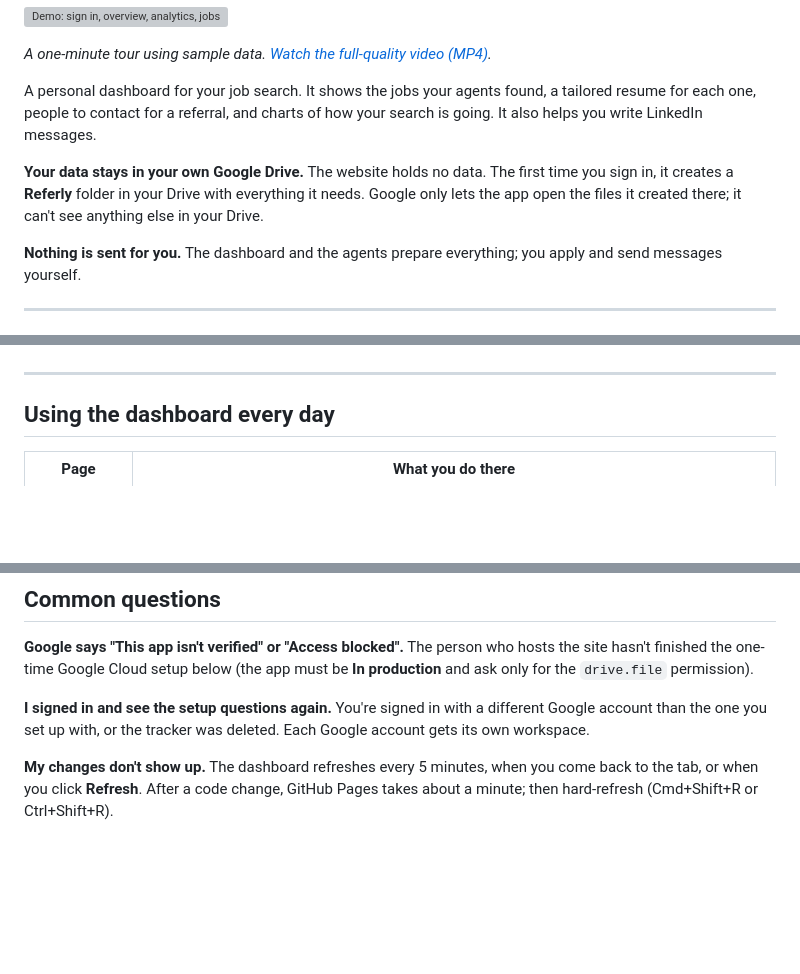
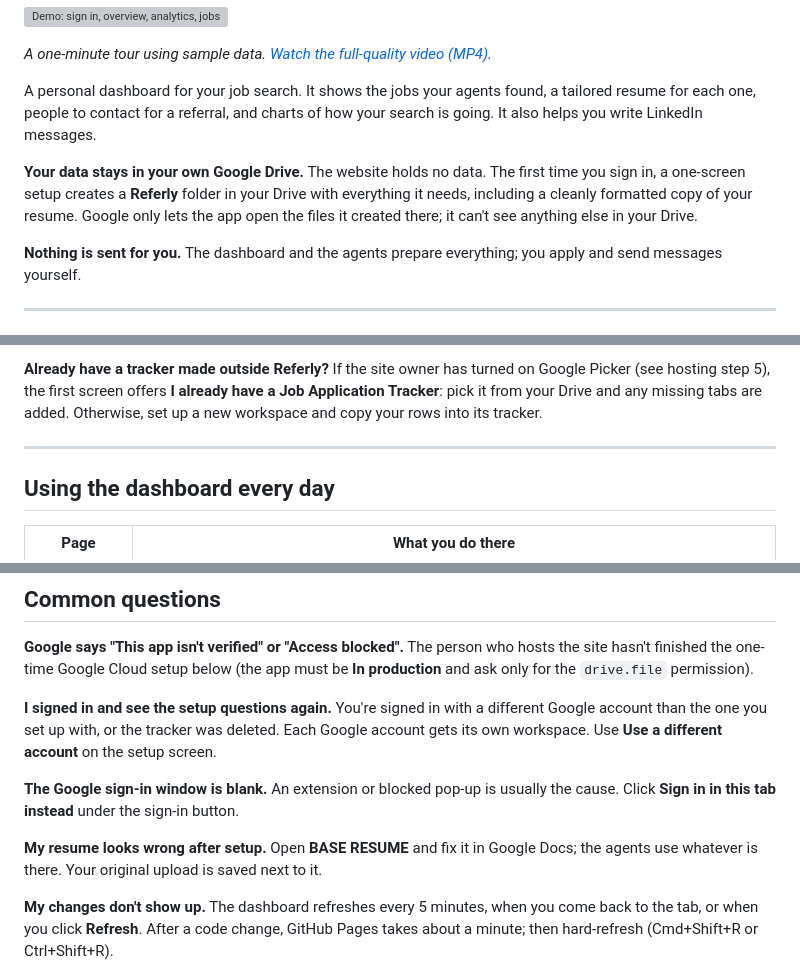
Before and after one commit to github-prathma/job-dashboard, a Markdown page: README.md, 3 parts joined by grey strips. Drawn GitHub-style; blank space fills up the shorter version; grey boxes are pictures that could not be loaded.

```diff
--- a/README.md
+++ b/README.md
@@ -10,7 +10,7 @@
 
 A personal dashboard for your job search. It shows the jobs your agents found, a tailored resume for each one, people to contact for a referral, and charts of how your search is going. It also helps you write LinkedIn messages.
 
-**Your data stays in your own Google Drive.** The website holds no data. The first time you sign in, it creates a **Referly** folder in your Drive with everything it needs. Google only lets the app open the files it created there; it can't see anything else in your Drive.
+**Your data stays in your own Google Drive.** The website holds no data. The first time you sign in, a one-screen setup creates a **Referly** folder in your Drive with everything it needs, including a cleanly formatted copy of your resume. Google only lets the app open the files it created there; it can't see anything else in your Drive.
 
 **Nothing is sent for you.** The dashboard and the agents prepare everything; you apply and send messages yourself.
 
@@ -60,3 +92,4 @@ No coding, no Google Cloud, no API keys.
+**Already have a tracker made outside Referly?** If the site owner has turned on Google Picker (see hosting step 5), the first screen offers **I already have a Job Application Tracker**: pick it from your Drive and any missing tabs are added. Otherwise, set up a new workspace and copy your rows into its tracker.
 
 ---
 
@@ -99,7 +132,13 @@ It only reads the profile you're looking at, and only when you click it. It work
 The person who hosts the site hasn't finished the one-time Google Cloud setup below (the app must be **In production** and ask only for the `drive.file` permission).
 
 **I signed in and see the setup questions again.**
-You're signed in with a different Google account than the one you set up with, or the tracker was deleted. Each Google account gets its own workspace.
+You're signed in with a different Google account than the one you set up with, or the tracker was deleted. Each Google account gets its own workspace. Use **Use a different account** on the setup screen.
+
+**The Google sign-in window is blank.**
+An extension or blocked pop-up is usually the cause. Click **Sign in in this tab instead** under the sign-in button.
+
+**My resume looks wrong after setup.**
+Open **BASE RESUME** and fix it in Google Docs; the agents use whatever is there. Your original upload is saved next to it.
 
 **My changes don't show up.**
 The dashboard refreshes every 5 minutes, when you come back to the tab, or when you click **Refresh**. After a code change, GitHub Pages takes about a minute; then hard-refresh (Cmd+Shift+R or Ctrl+Shift+R).
```
Also changed, not shown: other parts of README.md (+50 -18 lines).
